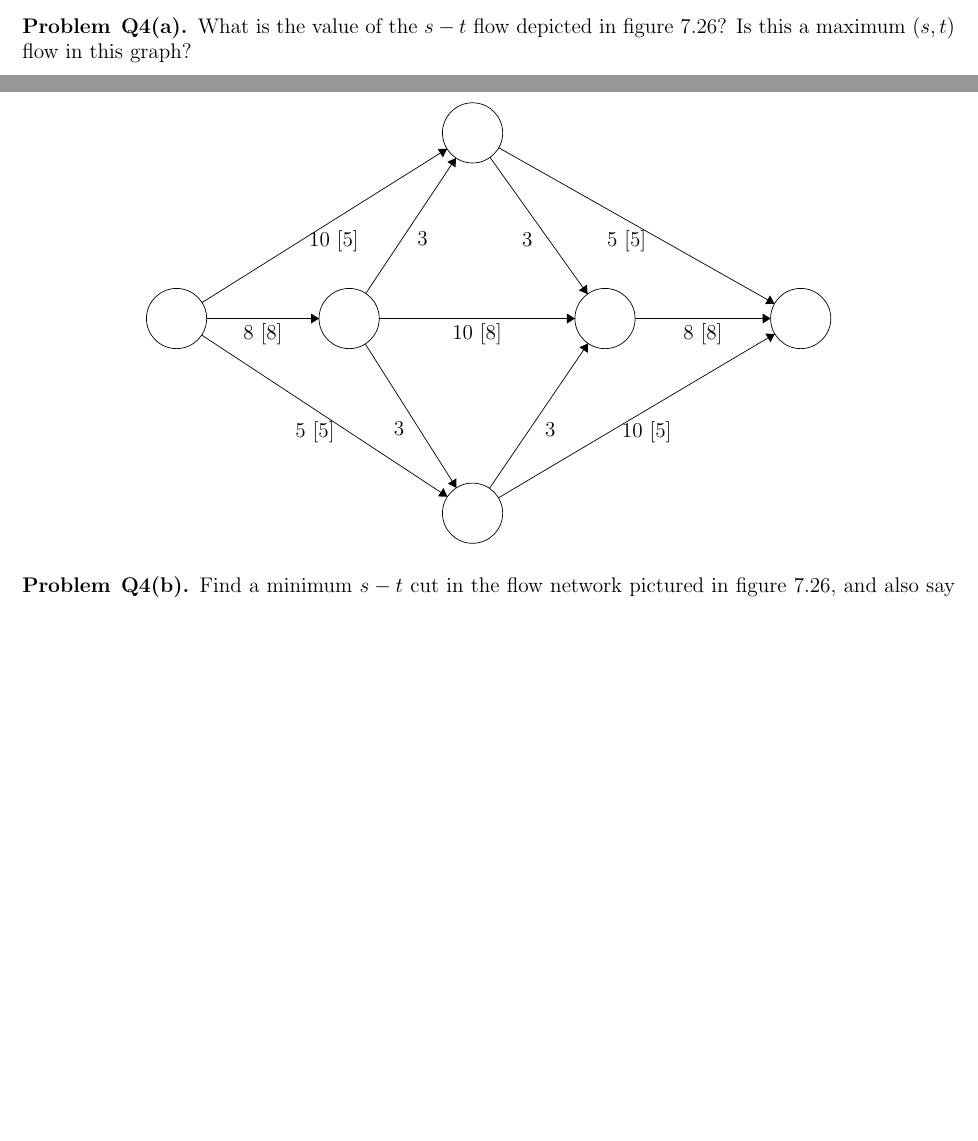
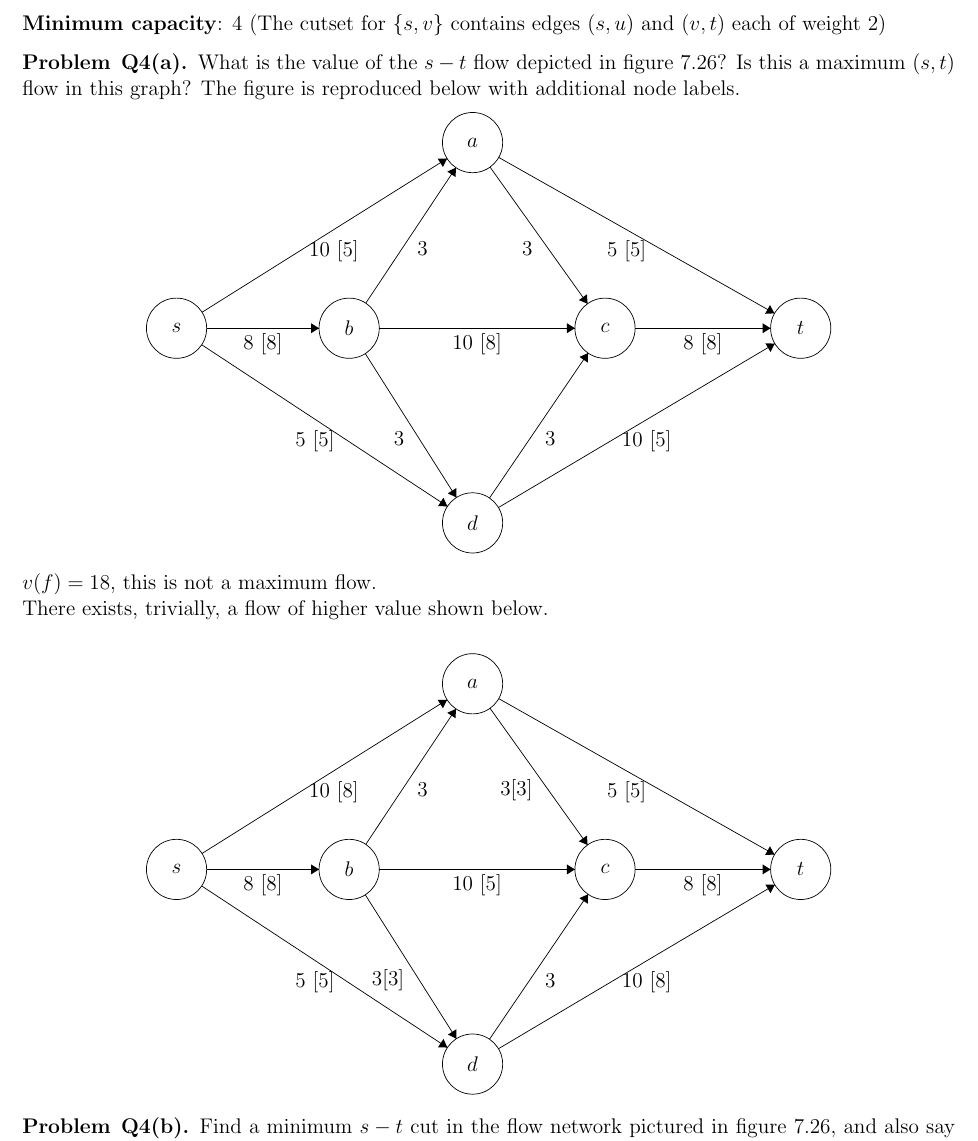
Before and after one commit to Thomas-Kim/cs331-assignments, a LaTeX problem sheet (hw6/cs331hw6.tex, which reads hw6/3-b.tex, hw6/4-a.tex, hw6/4-b.tex): two parts of pages 2 and 3 of 3 before the commit and part of page 3 of 4 after it, the two joined at a grey line, cut at the place of the change, the shorter picture padded with empty space. Compiled offline with pdfLaTeX.

Commit message:
Some progress on assignment 6

```diff
--- a/hw6/3-b.tex
+++ b/hw6/3-b.tex
@@ -29,4 +29,6 @@
   \draw (39.69,-22.64) node [below] {$4$};
   \end{tikzpicture}
   \end{center}
+  \noindent
+  \textbf{Minimum capacity}: 4 (The cutset for $\{s, v\}$ contains edges $(s, u)$ and $(v, t)$ each of weight 2)
 \end{problem}
--- a/hw6/4-a.tex
+++ b/hw6/4-a.tex
@@ -1,15 +1,21 @@
 \begin{problem}
   {Q4(a)}
-  What is the value of the $s-t$ flow depicted in figure 7.26? Is this a maximum $(s,t)$ flow in this graph?
+  What is the value of the $s-t$ flow depicted in figure 7.26? Is this a maximum $(s,t)$ flow in this graph? The figure is reproduced below with additional node labels.
   \begin{center}
   \begin{tikzpicture}[scale=0.2]
   \tikzstyle{every node}+=[inner sep=0pt]
   \draw [black] (7.3,-27.8) circle (3);
+  \draw (7.3,-27.8) node{$s$};
   \draw [black] (36.8,-9.3) circle (3);
+  \draw (36.8,-9.3) node{$a$};
   \draw [black] (24.5,-27.8) circle (3);
+  \draw (24.5,-27.8) node{$b$};
   \draw [black] (36.8,-47.2) circle (3);
+  \draw (36.8,-47.2) node{$d$};
   \draw [black] (50,-27.8) circle (3);
+  \draw (50,-27.8) node{$c$};
   \draw [black] (69.5,-27.8) circle (3);
+  \draw (69.5,-27.8) node{$t$};
   \draw [black] (9.84,-26.21) -- (34.26,-10.89);
   \fill [black] (34.26,-10.89) -- (33.32,-10.9) -- (33.85,-11.74);
   \draw (22.99,-19.05) node [below] {$10~[5]$};
@@ -45,4 +51,57 @@
   \draw (54.15,-38) node [below] {$10~[5]$};
   \end{tikzpicture}
   \end{center}
+  \noindent
+  $v(f) = 18$, this is not a maximum flow. \\
+  There exists, trivially, a flow of higher value shown below. \\
+  \begin{center}
+  \begin{tikzpicture}[scale=0.2]
+  \tikzstyle{every node}+=[inner sep=0pt]
+  \draw [black] (7.3,-27.8) circle (3);
+  \draw (7.3,-27.8) node{$s$};
+  \draw [black] (36.8,-9.3) circle (3);
+  \draw (36.8,-9.3) node{$a$};
+  \draw [black] (24.5,-27.8) circle (3);
+  \draw (24.5,-27.8) node{$b$};
+  \draw [black] (36.8,-47.2) circle (3);
+  \draw (36.8,-47.2) node{$d$};
+  \draw [black] (50,-27.8) circle (3);
+  \draw (50,-27.8) node{$c$};
+  \draw [black] (69.5,-27.8) circle (3);
+  \draw (69.5,-27.8) node{$t$};
+  \draw [black] (9.84,-26.21) -- (34.26,-10.89);
+  \fill [black] (34.26,-10.89) -- (33.32,-10.9) -- (33.85,-11.74);
+  \draw (22.99,-19.05) node [below] {$10~[8]$};
+  \draw [black] (9.81,-29.45) -- (34.29,-45.55);
+  \fill [black] (34.29,-45.55) -- (33.9,-44.69) -- (33.35,-45.53);
+  \draw (21.1,-38) node [below] {$5~[5]$};
+  \draw [black] (10.3,-27.8) -- (21.5,-27.8);
+  \fill [black] (21.5,-27.8) -- (20.7,-27.3) -- (20.7,-28.3);
+  \draw (15.9,-28.3) node [below] {$8~[8]$};
+  \draw [black] (27.5,-27.8) -- (47,-27.8);
+  \fill [black] (47,-27.8) -- (46.2,-27.3) -- (46.2,-28.3);
+  \draw (37.25,-28.3) node [below] {$10~[5]$};
+  \draw [black] (53,-27.8) -- (66.5,-27.8);
+  \fill [black] (66.5,-27.8) -- (65.7,-27.3) -- (65.7,-28.3);
+  \draw (59.75,-28.3) node [below] {$8~[8]$};
+  \draw [black] (26.16,-25.3) -- (35.14,-11.8);
+  \fill [black] (35.14,-11.8) -- (34.28,-12.19) -- (35.11,-12.74);
+  \draw (31.26,-19.88) node [right] {$3$};
+  \draw [black] (26.11,-30.33) -- (35.19,-44.67);
+  \fill [black] (35.19,-44.67) -- (35.19,-43.72) -- (34.34,-44.26);
+  \draw (30.02,-38.8) node [left] {$3[3]$};
+  \draw [black] (38.54,-11.74) -- (48.26,-25.36);
+  \fill [black] (48.26,-25.36) -- (48.2,-24.42) -- (47.39,-25);
+  \draw (42.81,-19.92) node [left] {$3[3]$};
+  \draw [black] (38.49,-44.72) -- (48.31,-30.28);
+  \fill [black] (48.31,-30.28) -- (47.45,-30.66) -- (48.28,-31.22);
+  \draw (44,-38.85) node [right] {$3$};
+  \draw [black] (39.41,-10.78) -- (66.89,-26.32);
+  \fill [black] (66.89,-26.32) -- (66.44,-25.49) -- (65.95,-26.36);
+  \draw (52.15,-19.05) node [below] {$5~[5]$};
+  \draw [black] (39.38,-45.67) -- (66.92,-29.33);
+  \fill [black] (66.92,-29.33) -- (65.98,-29.31) -- (66.49,-30.17);
+  \draw (54.15,-38) node [below] {$10~[8]$};
+  \end{tikzpicture}
+  \end{center}
 \end{problem}
--- a/hw6/4-b.tex
+++ b/hw6/4-b.tex
@@ -1,4 +1,5 @@
 \begin{problem}
   {Q4(b)}
-  Find a minimum $s-t$ cut in the flow network pictured in figure 7.26, and also say what its capacity is.
+  Find a minimum $s-t$ cut in the flow network pictured in figure 7.26, and also say what its capacity is. \\
+  A minimum $s-t$ cut is $\{s, a, b, c\}, \{d, t\}$ with a capacity of 21. \\
 \end{problem}
```
Also changed, not shown: hw6/1.tex (+2 -0 lines), hw6/2.tex (+2 -0 lines), hw6/3-a.tex (+7 -0 lines), hw6/cs331hw6.pdf.
